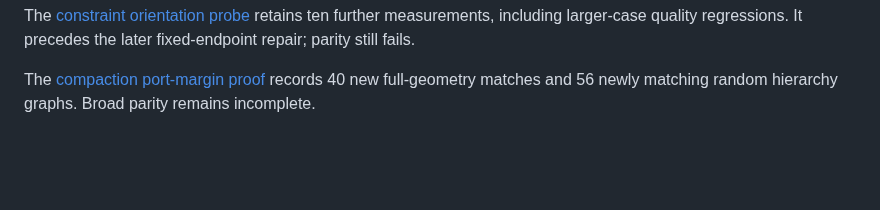
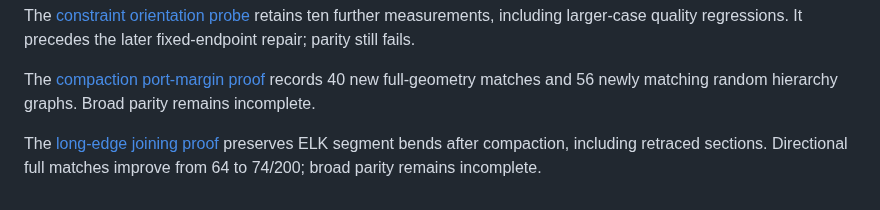
Before and after one commit to statelyai/layout, a Markdown page: docs/heuristics/README.md, the part around the change. Drawn GitHub-style; blank space fills up the shorter version.

Commit message:
fix: retain orthogonal segment bends through long-edge joining

```diff
--- a/docs/heuristics/README.md
+++ b/docs/heuristics/README.md
@@ -122,3 +122,5 @@ and bends. Full per-graph results and matching visual proof remain available.
 The [constraint orientation probe](constraint-orientation-probe.md) retains ten further measurements, including larger-case quality regressions. It precedes the later fixed-endpoint repair; parity still fails.
 
 The [compaction port-margin proof](compaction-port-margins/README.md) records 40 new full-geometry matches and 56 newly matching random hierarchy graphs. Broad parity remains incomplete.
+
+The [long-edge joining proof](long-edge-compaction-joining/README.md) preserves ELK segment bends after compaction, including retraced sections. Directional full matches improve from 64 to 74/200; broad parity remains incomplete.
```
Also changed, not shown: docs/heuristics/long-edge-compaction-joining/before-after.png (added), 15 other files.
